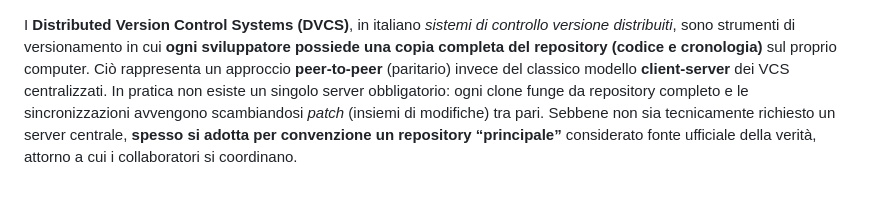
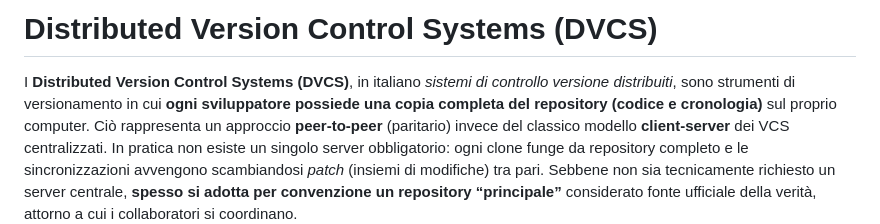
Before and after one commit to montax/DVCS, a Markdown page: readme.md, the part around the change. Rendered like a GitHub page; blank space fills up the shorter version.

Commit message:
Nuova versione readme

```diff
--- a/readme.md
+++ b/readme.md
@@ -1,3 +1,5 @@
+# Distributed Version Control Systems (DVCS)
+
 I **Distributed Version Control Systems (DVCS)**, in italiano *sistemi di controllo versione distribuiti*, sono strumenti di versionamento in cui **ogni sviluppatore possiede una copia completa del repository (codice e cronologia)** sul proprio computer. Ciò rappresenta un approccio **peer-to-peer** (paritario) invece del classico modello **client-server** dei VCS centralizzati. In pratica non esiste un singolo server obbligatorio: ogni clone funge da repository completo e le sincronizzazioni avvengono scambiandosi *patch* (insiemi di modifiche) tra pari. Sebbene non sia tecnicamente richiesto un server centrale, **spesso si adotta per convenzione un repository “principale”** considerato fonte ufficiale della verità, attorno a cui i collaboratori si coordinano.
 
 Esempi popolari di DVCS includono **Git, Mercurial** e Bazaar – tra questi **Git è attualmente il più diffuso a livello mondiale**. Git fu inizialmente sviluppato da Linus Torvalds (creatore del kernel Linux) proprio per gestire il codice del kernel in modo distribuito. I DVCS sono considerati una delle innovazioni più significative nello sviluppo software degli ultimi decenni (Joel Spolsky nel 2010 li definì “forse il più grande avanzamento degli ultimi dieci anni”).
```
